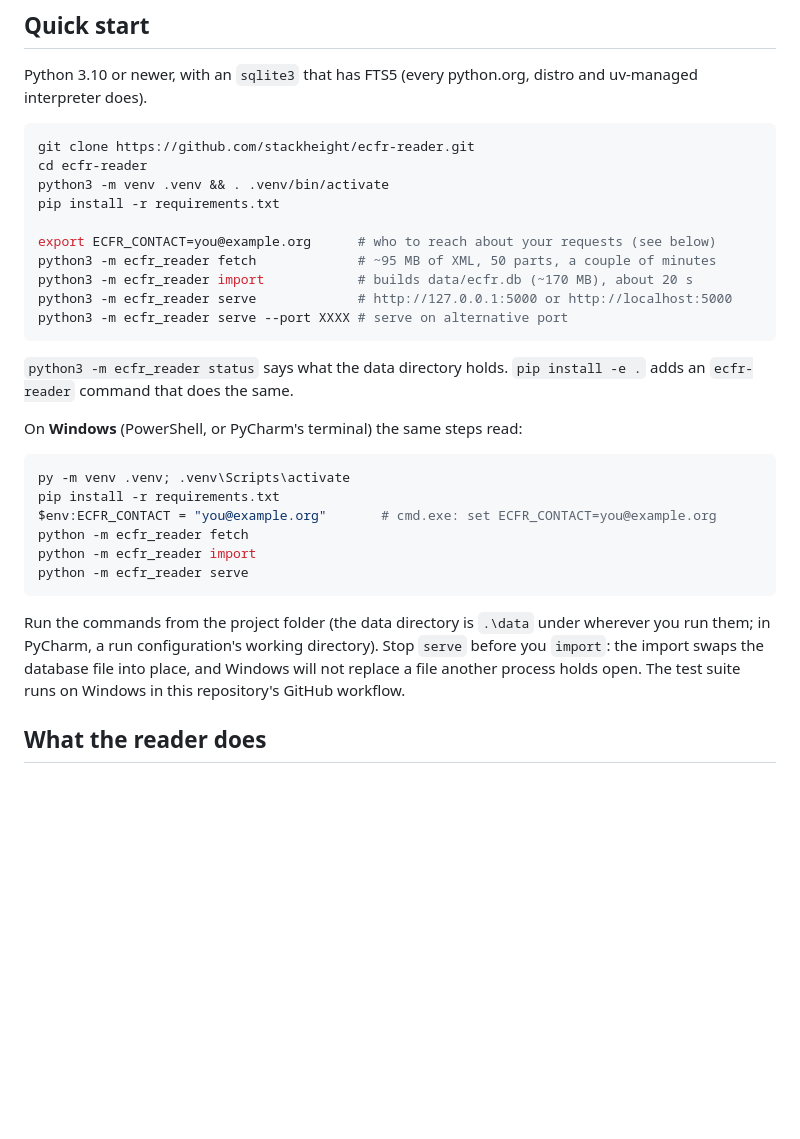
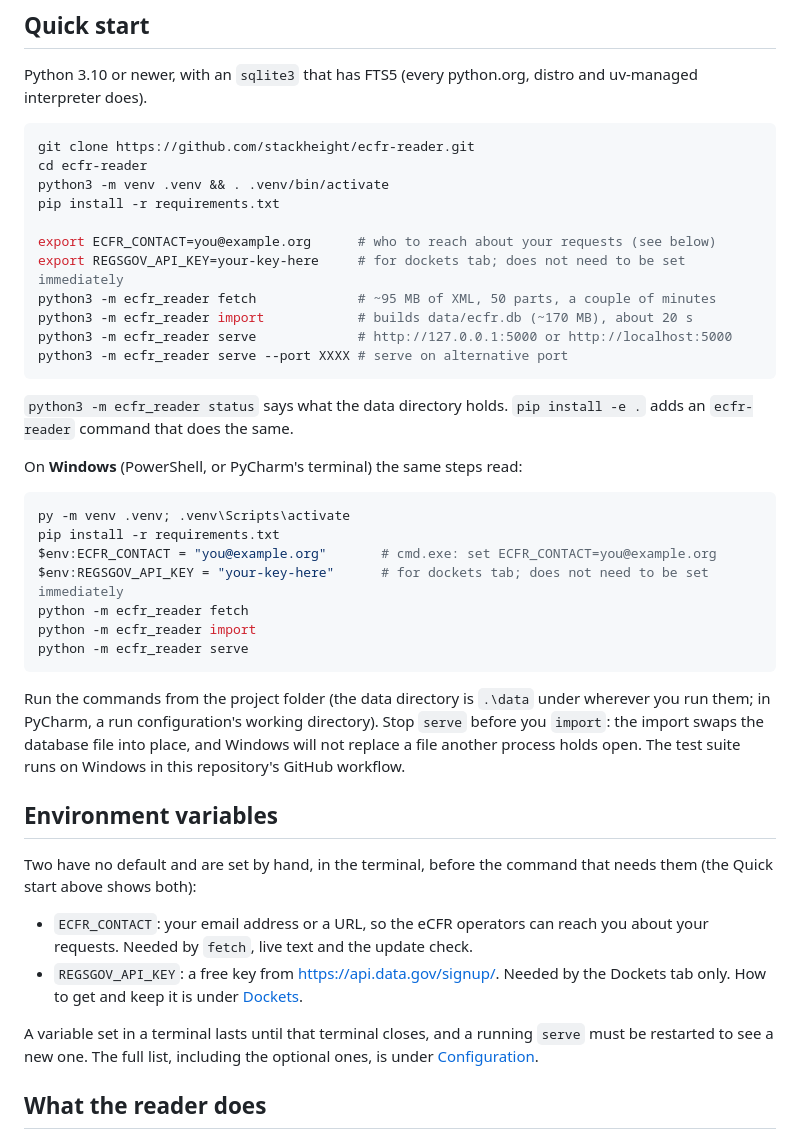
Before and after one commit to stackheight/ecfr-reader, a Markdown page: README.md, the part around one of its changes. GitHub-like rendering; blank space fills up the shorter version.

```diff
--- a/README.md
+++ b/README.md
@@ -33,6 +33,7 @@ python3 -m venv .venv && . .venv/bin/activate
 pip install -r requirements.txt
 
 export ECFR_CONTACT=you@example.org      # who to reach about your requests (see below)
+export REGSGOV_API_KEY=your-key-here     # for dockets tab; does not need to be set immediately
 python3 -m ecfr_reader fetch             # ~95 MB of XML, 50 parts, a couple of minutes
 python3 -m ecfr_reader import            # builds data/ecfr.db (~170 MB), about 20 s
 python3 -m ecfr_reader serve             # http://127.0.0.1:5000 or http://localhost:5000
@@ -48,6 +49,7 @@ On **Windows** (PowerShell, or PyCharm's terminal) the same steps read:
 py -m venv .venv; .venv\Scripts\activate
 pip install -r requirements.txt
 $env:ECFR_CONTACT = "you@example.org"       # cmd.exe: set ECFR_CONTACT=you@example.org
+$env:REGSGOV_API_KEY = "your-key-here"      # for dockets tab; does not need to be set immediately
 python -m ecfr_reader fetch
 python -m ecfr_reader import
 python -m ecfr_reader serve
@@ -59,6 +61,21 @@ directory). Stop `serve` before you `import`: the import swaps the
 database file into place, and Windows will not replace a file another
 process holds open. The test suite runs on Windows in this repository's
 GitHub workflow.
+
+## Environment variables
+
+Two have no default and are set by hand, in the terminal, before the
+command that needs them (the Quick start above shows both):
+
+- `ECFR_CONTACT`: your email address or a URL, so the eCFR operators can
+  reach you about your requests. Needed by `fetch`, live text and the
+  update check.
+- `REGSGOV_API_KEY`: a free key from https://api.data.gov/signup/. Needed
+  by the Dockets tab only. How to get and keep it is under [Dockets](#dockets).
+
+A variable set in a terminal lasts until that terminal closes, and a
+running `serve` must be restarted to see a new one. The full list,
+including the optional ones, is under [Configuration](#configuration).
 
 ## What the reader does
 
```
Also changed, not shown: other parts of README.md (+87 -46 lines).
